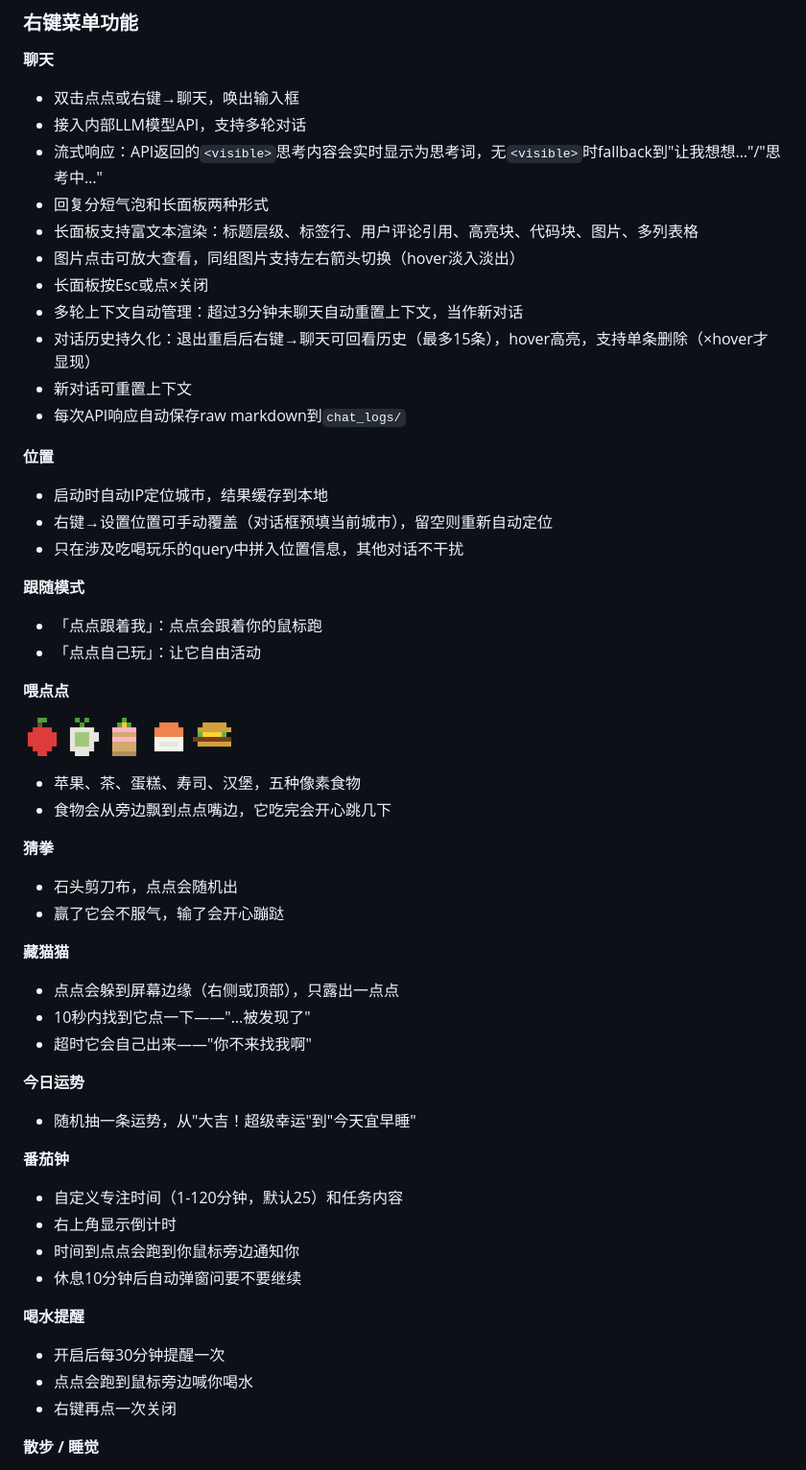
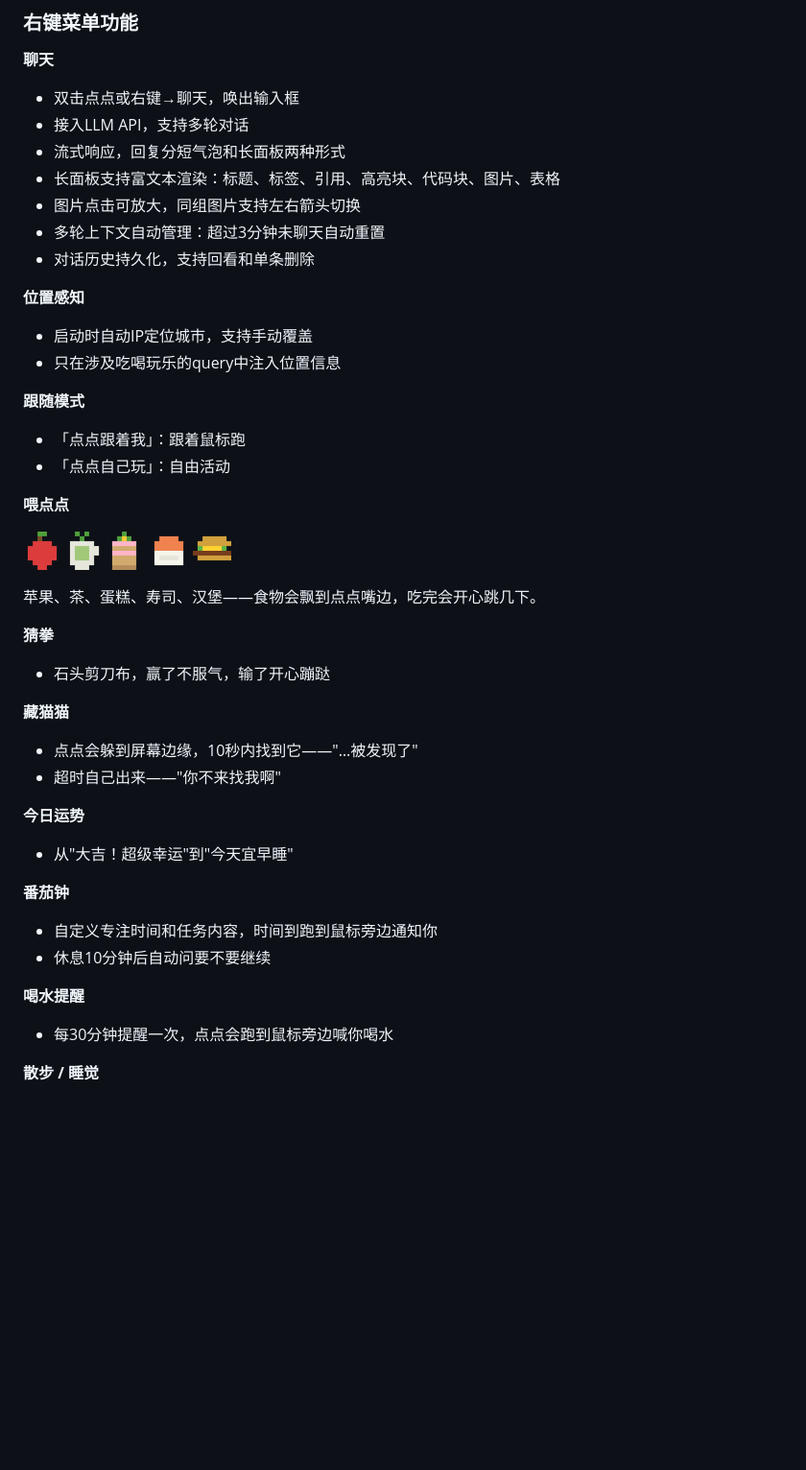
Before and after one commit to duoeryxs/dots-pet, a Markdown page: README.md, the part around one of its changes. Shown at 96% size. GitHub-like rendering; blank space fills up the shorter version.

Commit message:
refine README: remove Clawd section, clean up

```diff
--- a/README.md
+++ b/README.md
@@ -54,54 +54,42 @@ open dist/DianDian.app
 
 **聊天**
 - 双击点点或右键→聊天，唤出输入框
-- 接入内部LLM模型API，支持多轮对话
-- 流式响应：API返回的`<visible>`思考内容会实时显示为思考词，无`<visible>`时fallback到"让我想想…"/"思考中…"
-- 回复分短气泡和长面板两种形式
-- 长面板支持富文本渲染：标题层级、标签行、用户评论引用、高亮块、代码块、图片、多列表格
-- 图片点击可放大查看，同组图片支持左右箭头切换（hover淡入淡出）
-- 长面板按Esc或点×关闭
-- 多轮上下文自动管理：超过3分钟未聊天自动重置上下文，当作新对话
-- 对话历史持久化：退出重启后右键→聊天可回看历史（最多15条），hover高亮，支持单条删除（×hover才显现）
-- 新对话可重置上下文
-- 每次API响应自动保存raw markdown到`chat_logs/`
+- 接入LLM API，支持多轮对话
+- 流式响应，回复分短气泡和长面板两种形式
+- 长面板支持富文本渲染：标题、标签、引用、高亮块、代码块、图片、表格
+- 图片点击可放大，同组图片支持左右箭头切换
+- 多轮上下文自动管理：超过3分钟未聊天自动重置
+- 对话历史持久化，支持回看和单条删除
 
-**位置**
-- 启动时自动IP定位城市，结果缓存到本地
-- 右键→设置位置可手动覆盖（对话框预填当前城市），留空则重新自动定位
-- 只在涉及吃喝玩乐的query中拼入位置信息，其他对话不干扰
+**位置感知**
+- 启动时自动IP定位城市，支持手动覆盖
+- 只在涉及吃喝玩乐的query中注入位置信息
 
 **跟随模式**
-- 「点点跟着我」：点点会跟着你的鼠标跑
-- 「点点自己玩」：让它自由活动
+- 「点点跟着我」：跟着鼠标跑
+- 「点点自己玩」：自由活动
 
 **喂点点**
 
 <img src="images/food_apple.png" width="40" /> <img src="images/food_tea.png" width="40" /> <img src="images/food_cake.png" width="40" /> <img src="images/food_sushi.png" width="40" /> <img src="images/food_burger.png" width="40" />
 
-- 苹果、茶、蛋糕、寿司、汉堡，五种像素食物
-- 食物会从旁边飘到点点嘴边，它吃完会开心跳几下
+苹果、茶、蛋糕、寿司、汉堡——食物会飘到点点嘴边，吃完会开心跳几下。
 
 **猜拳**
-- 石头剪刀布，点点会随机出
-- 赢了它会不服气，输了会开心蹦跶
+- 石头剪刀布，赢了不服气，输了开心蹦跶
 
 **藏猫猫**
-- 点点会躲到屏幕边缘（右侧或顶部），只露出一点点
-- 10秒内找到它点一下——"…被发现了"
-- 超时它会自己出来——"你不来找我啊"
+- 点点会躲到屏幕边缘，10秒内找到它——"…被发现了"
+- 超时自己出来——"你不来找我啊"
 
 **今日运势**
-- 随机抽一条运势，从"大吉！超级幸运"到"今天宜早睡"
+- 从"大吉！超级幸运"到"今天宜早睡"
 
 **番茄钟**
-- 自定义专注时间（1-120分钟，默认25）和任务内容
-- 右上角显示倒计时
-- 时间到点点会跑到你鼠标旁边通知你
-- 休息10分钟后自动弹窗问要不要继续
+- 自定义专注时间和任务内容，时间到跑到鼠标旁边通知你
+- 休息10分钟后自动问要不要继续
 
 **喝水提醒**
-- 开启后每30分钟提醒一次
-- 点点会跑到鼠标旁边喊你喝水
-- 右键再点一次关闭
+- 每30分钟提醒一次，点点会跑到鼠标旁边喊你喝水
 
 **散步 / 睡觉**
```
Also changed, not shown: other parts of README.md (+5 -23 lines).
